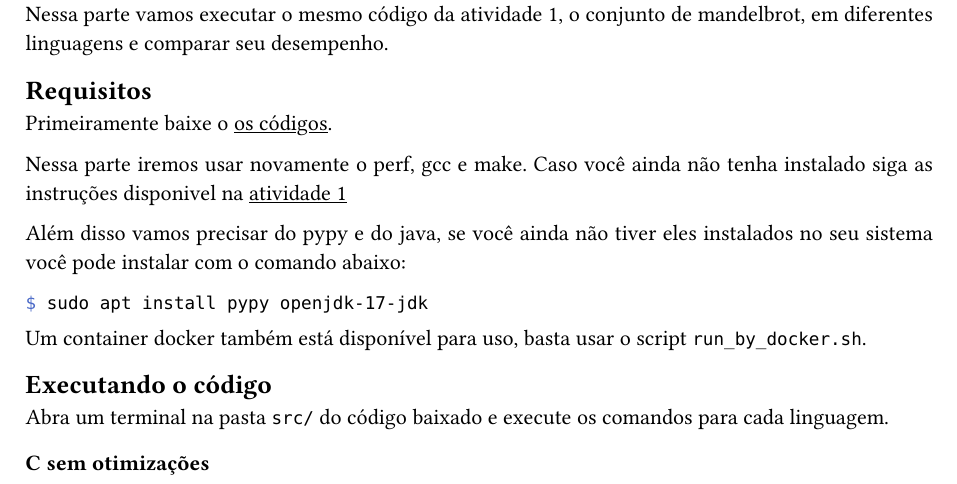
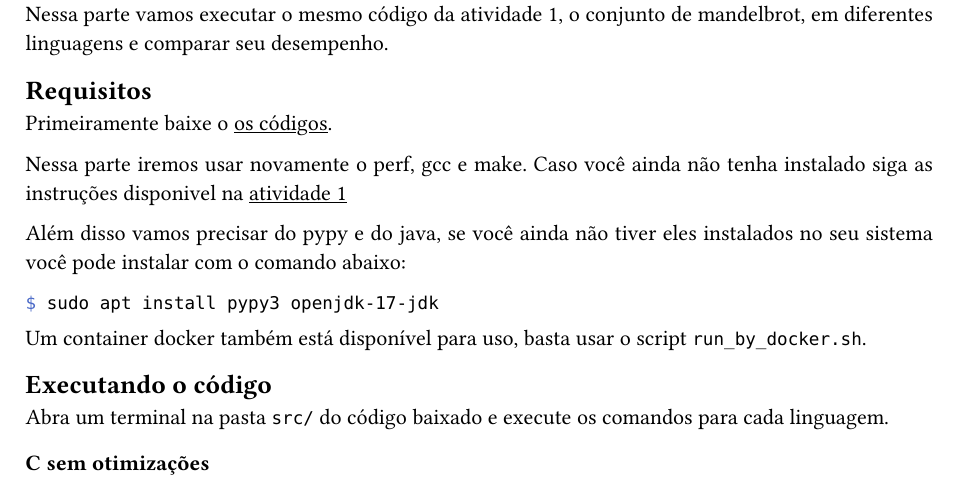
Before and after one commit to guissalustiano/oac1-trabalho2, a Typst document (doc/statement.typ): part of page 2 of 3, cut so that both start at the same text. The pictures show the PDF file doc/statement.pdf that the author committed with the source.

Commit message:
update statement

````diff
--- a/doc/statement.typ
+++ b/doc/statement.typ
@@ -100,7 +100,7 @@ instalado siga as instruções disponivel na #link("https://raw.githubuserconten
 
 Além disso vamos precisar do pypy e do java, se você ainda não tiver eles instalados no seu sistema você pode instalar com o comando abaixo:
 ```bash
-$ sudo apt install pypy openjdk-17-jdk
+$ sudo apt install pypy3 openjdk-17-jdk
 ```
 
 Um container docker também está disponível para uso, basta usar o script `run_by_docker.sh`.
````
Also changed, not shown: doc/statement.pdf.
